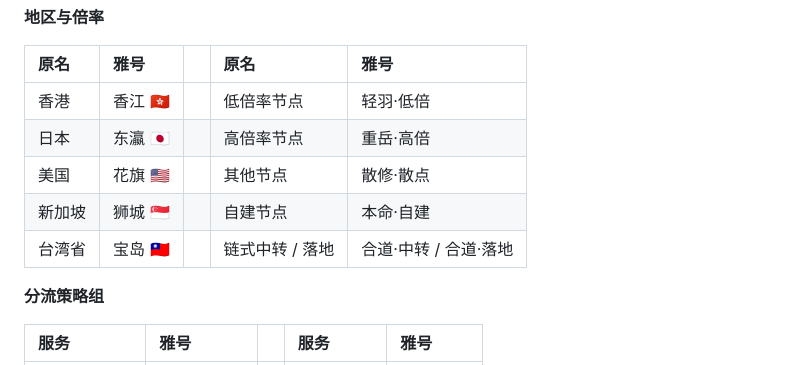
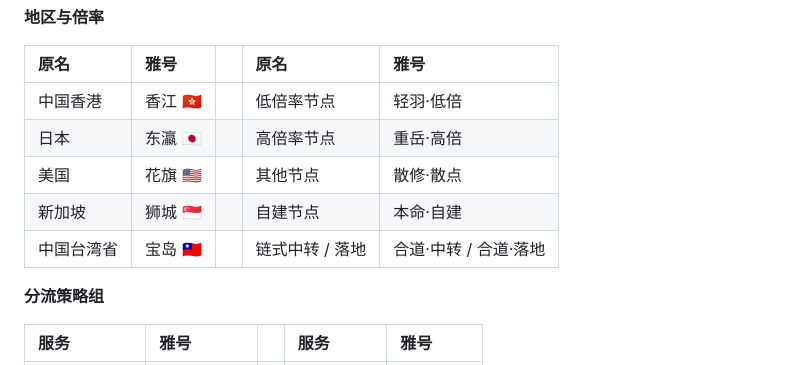
Before and after one commit to JokerXiaoMo/guofeng-mihomo, a Markdown page: README.md, the part around the change. GitHub-like rendering.

Commit message:
Update region names for Hong Kong and Taiwan

```diff
--- a/README.md
+++ b/README.md
@@ -56,11 +56,11 @@
 
 | 原名 | 雅号 | | 原名 | 雅号 |
 | :--- | :--- | :-: | :--- | :--- |
-| 香港 | 香江 🇭🇰 | | 低倍率节点 | 轻羽·低倍 |
+| 中国香港 | 香江 🇭🇰 | | 低倍率节点 | 轻羽·低倍 |
 | 日本 | 东瀛 🇯🇵 | | 高倍率节点 | 重岳·高倍 |
 | 美国 | 花旗 🇺🇸 | | 其他节点 | 散修·散点 |
 | 新加坡 | 狮城 🇸🇬 | | 自建节点 | 本命·自建 |
-| 台湾省 | 宝岛 🇹🇼 | | 链式中转 / 落地 | 合道·中转 / 合道·落地 |
+| 中国台湾省 | 宝岛 🇹🇼 | | 链式中转 / 落地 | 合道·中转 / 合道·落地 |
 
 **分流策略组**
 
```
